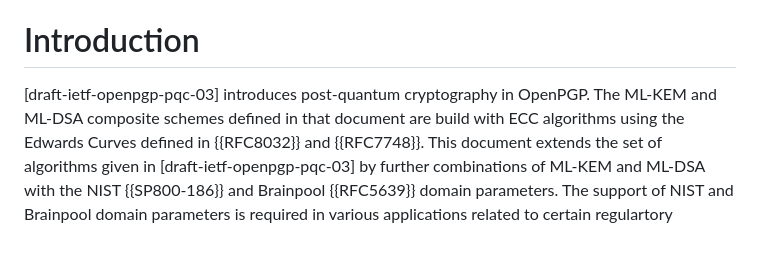
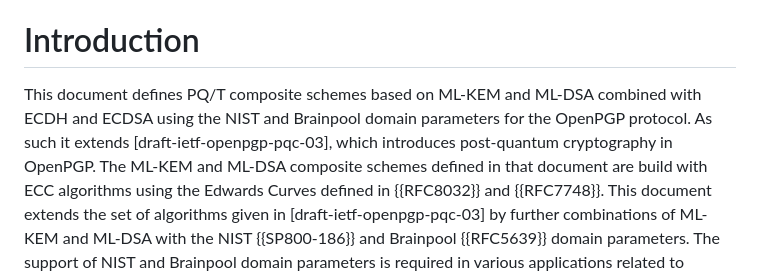
Before and after one commit to openpgp-pqc/openpgp-pqc-draft-individual-openpgp-nist-bp-comp, a Markdown page: draft-individual-openpgp-nist-bp-comp.md, the part around the change. GitHub-like rendering; blank space fills up the shorter version.

Commit message:
corrected first sentence of introduction

```diff
--- a/draft-individual-openpgp-nist-bp-comp.md
+++ b/draft-individual-openpgp-nist-bp-comp.md
@@ -311,7 +311,8 @@ This document defines PQ/T composite schemes based on ML-KEM and ML-DSA combined
 
 # Introduction
 
-[draft-ietf-openpgp-pqc-03] introduces post-quantum cryptography in OpenPGP.
+This document defines PQ/T composite schemes based on ML-KEM and ML-DSA combined with ECDH and ECDSA using the NIST and Brainpool domain parameters for the OpenPGP protocol.
+As such it extends [draft-ietf-openpgp-pqc-03], which introduces post-quantum cryptography in OpenPGP.
 The ML-KEM and ML-DSA composite schemes defined in that document are build with ECC algorithms using the Edwards Curves defined in {{RFC8032}} and {{RFC7748}}.
 This document extends the set of algorithms given in [draft-ietf-openpgp-pqc-03] by further combinations of ML-KEM and ML-DSA with the NIST {{SP800-186}} and Brainpool {{RFC5639}} domain parameters.
 The support of NIST and Brainpool domain parameters is required in various applications related to certain regulartory environments.
```
